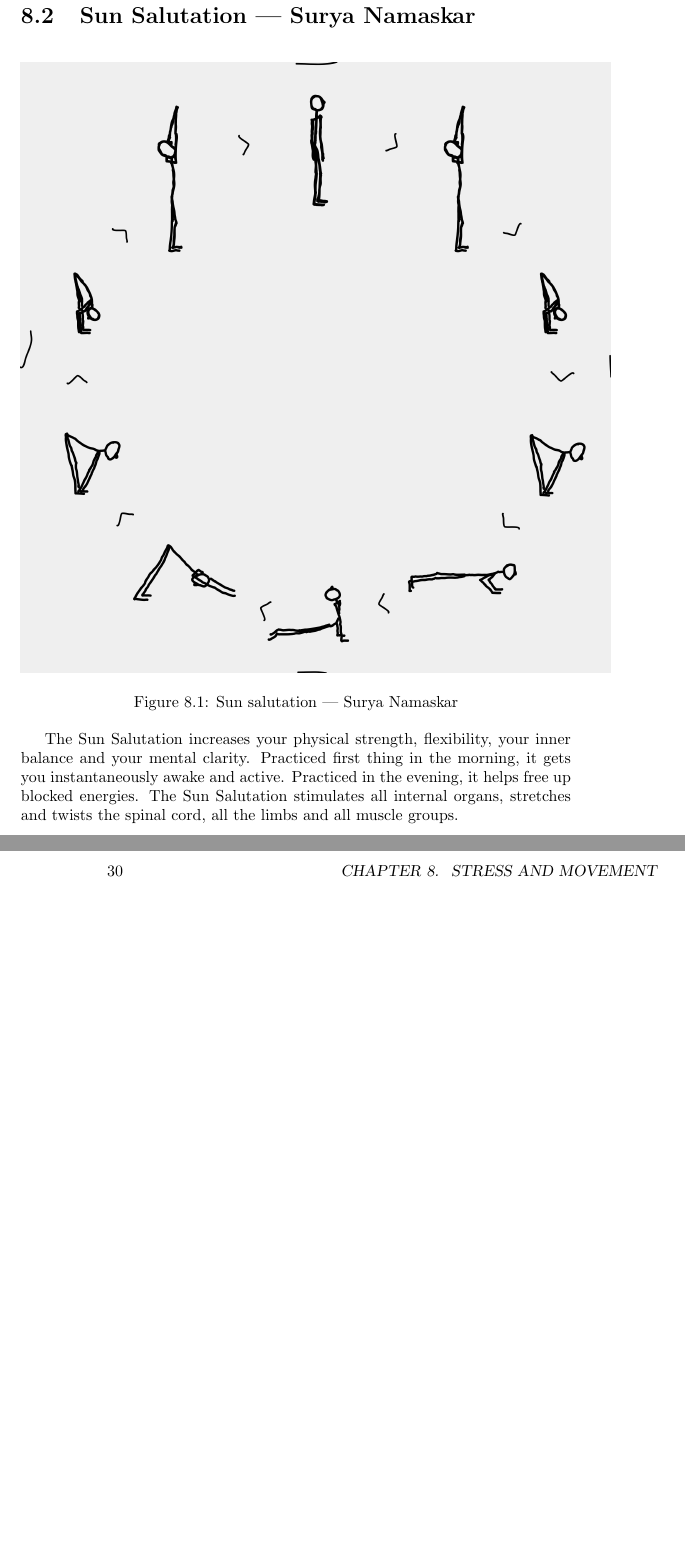
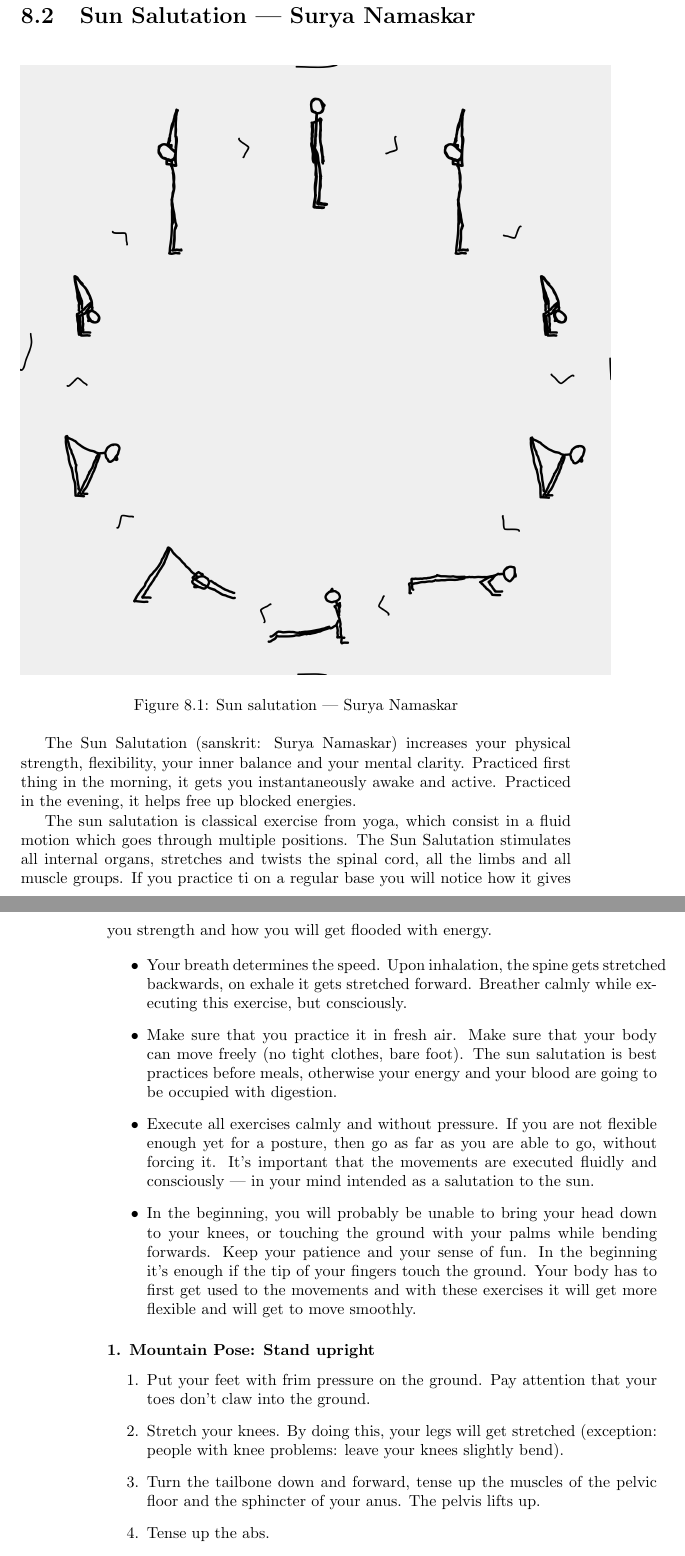
Before and after one commit to rafanussbaum/Stress, a LaTeX thesis (Book.Stress_regulation.tex, which reads StressRegulation/Sun_Salutation_intro.tex): two parts of pages 39 and 40 of 149, joined at a grey line, cut so that both start at the same text, the shorter picture padded with empty space. Compiled offline with pdfLaTeX.

Commit message:
In sun salutation

```diff
--- a/StressRegulation/Sun_Salutation_intro.tex
+++ b/StressRegulation/Sun_Salutation_intro.tex
@@ -11,7 +11,32 @@
 %------------------------------------------------------------
 %------------------------------------------------------------
 
-The Sun Salutation\index{sun salutation} increases your physical strength, flexibility, your inner balance and your mental clarity.
+The Sun Salutation\index{sun salutation} (sanskrit: Surya Namaskar) increases your physical strength, flexibility, your inner balance and your mental clarity.
 Practiced first thing in the morning, it gets you instantaneously awake and active.
 Practiced in the evening, it helps free up blocked energies.
+
+The sun salutation is classical exercise from yoga, which consist in a fluid motion which goes through multiple positions.
 The Sun Salutation stimulates all internal organs, stretches and twists the spinal cord, all the limbs and all muscle groups.
+If you practice ti on a regular base you will notice how it gives you strength and how you will get flooded with energy.
+
+\begin{itemize}
+\item Your breath determines the speed.
+  Upon inhalation, the spine gets stretched backwards, on exhale it gets stretched forward.
+  Breather calmly while executing this exercise, but consciously.
+\item Make sure that you practice it in fresh air.
+  Make sure that your body can move freely (no tight clothes, bare foot).
+  The sun salutation is best practices before meals, otherwise your energy and your blood are going to be occupied with digestion.
+\item Execute all exercises calmly and without pressure. If you are not flexible enough yet for a posture, then go as far as you are able to go, without forcing it.
+  It's important that the movements are executed fluidly and consciously --- in your mind intended as a salutation to the sun.
+\item In the beginning, you will probably be unable to bring your head down to your knees, or touching the ground with your palms while bending forwards.
+  Keep your patience and your sense of fun. In the beginning it's enough if the tip of your fingers touch the ground.
+  Your body has to first get used to the movements and with these exercises it will get more flexible and will get to move smoothly.
+\end{itemize}
+
+\subsubsection{1. Mountain Pose: Stand upright}
+\begin{enumerate}
+\item Put your feet with frim pressure on the ground. Pay attention that your toes don't claw into the ground.
+\item Stretch your knees. By doing this, your legs will get stretched (exception: people with knee problems: leave your knees slightly bend).
+\item Turn the tailbone down and forward, tense up the muscles of the pelvic floor and the sphincter of your anus. The pelvis lifts up.
+\item Tense up the abs.
+\item Widen and lift your chest.
```
Also changed, not shown: Exercises/Exercises.tex (+15 -14 lines), StressRegulation/Chapter_StressRegulation.tex (+0 -10 lines), StressRegulation/Stress_Summary.tex (+12 -0 lines), StressRegulation/WakingUp.tex (+4 -1 lines), StressRegulation/Sun_Salutation_intro.tex (8 more changed lines).
